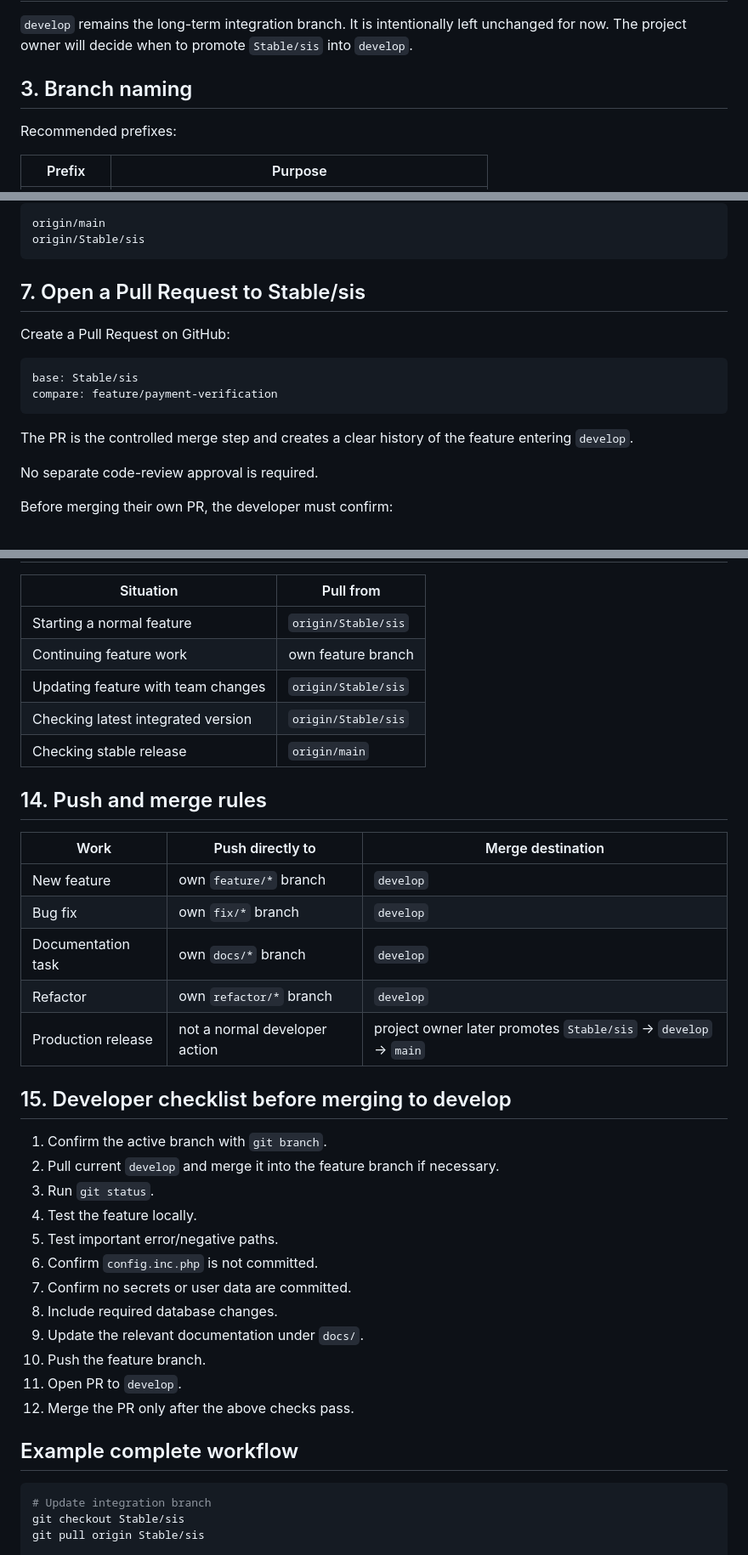
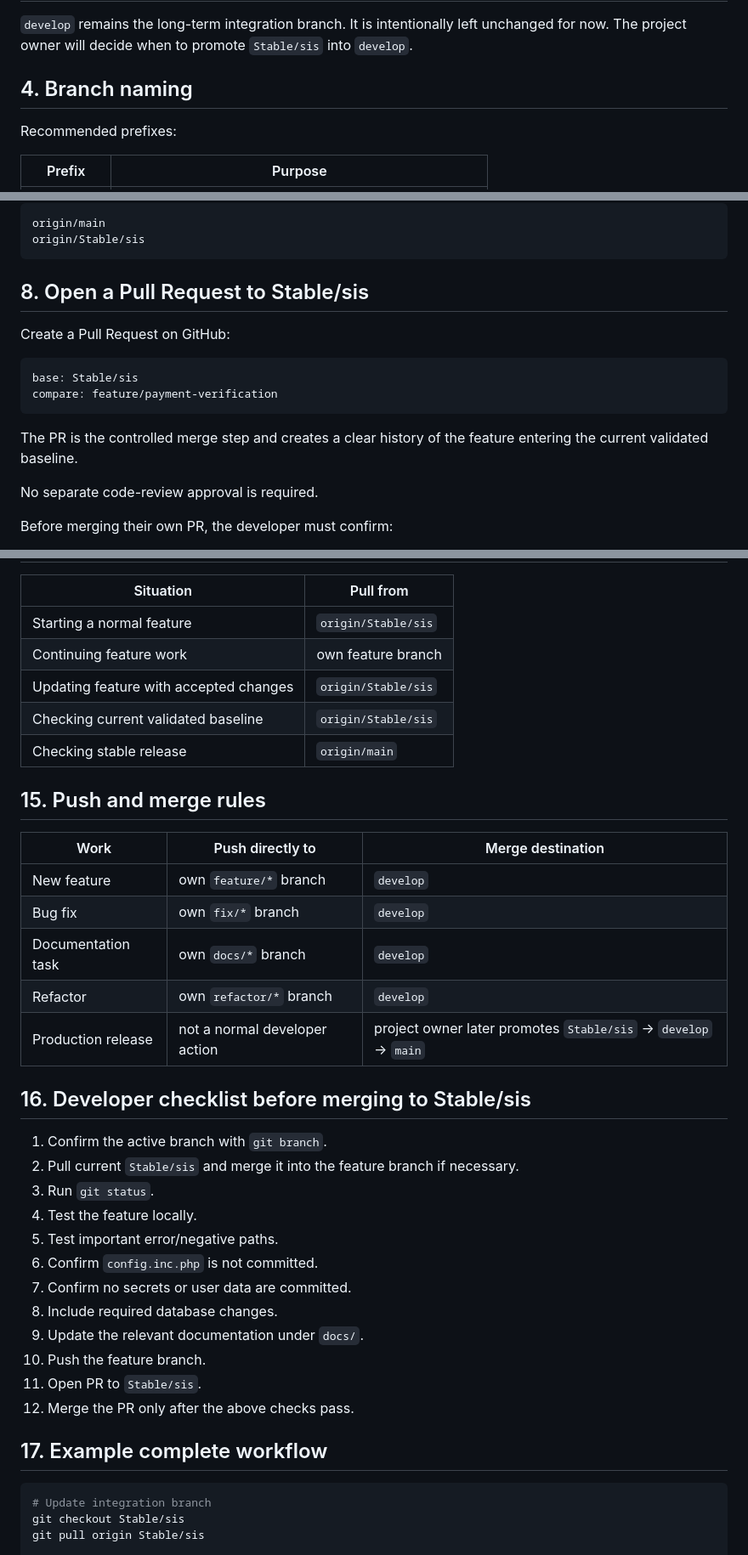
Before and after one commit to Robel43/abugida-sis, a Markdown page: docs/development/branch-workflow.md, 3 parts joined by grey strips. Shown at 85% size. Rendered like a GitHub page.

````diff
--- a/docs/development/branch-workflow.md
+++ b/docs/development/branch-workflow.md
@@ -57,7 +57,7 @@ Stable/sis -> feature branch -> local test -> push -> PR -> Stable/sis
 unchanged for now. The project owner will decide when to promote `Stable/sis` into
 `develop`.
 
-## 3. Branch naming
+## 4. Branch naming
 
 Recommended prefixes:
 
@@ -158,7 +158,7 @@ origin/main
 origin/Stable/sis
 ```
 
-## 7. Open a Pull Request to Stable/sis
+## 8. Open a Pull Request to Stable/sis
 
 Create a Pull Request on GitHub:
 
@@ -167,7 +167,7 @@ base: Stable/sis
 compare: feature/payment-verification
 ```
 
-The PR is the controlled merge step and creates a clear history of the feature entering `develop`.
+The PR is the controlled merge step and creates a clear history of the feature entering the current validated baseline.
 
 No separate code-review approval is required.
 
@@ -277,11 +277,11 @@ The fix must also return to `develop` so future releases retain it.
 | --- | --- |
 | Starting a normal feature | `origin/Stable/sis` |
 | Continuing feature work | own feature branch |
-| Updating feature with team changes | `origin/Stable/sis` |
-| Checking latest integrated version | `origin/Stable/sis` |
+| Updating feature with accepted changes | `origin/Stable/sis` |
+| Checking current validated baseline | `origin/Stable/sis` |
 | Checking stable release | `origin/main` |
 
-## 14. Push and merge rules
+## 15. Push and merge rules
 
 | Work | Push directly to | Merge destination |
 | --- | --- | --- |
@@ -291,10 +291,10 @@ The fix must also return to `develop` so future releases retain it.
 | Refactor | own `refactor/*` branch | `develop` |
 | Production release | not a normal developer action | project owner later promotes `Stable/sis` -> `develop` -> `main` |
 
-## 15. Developer checklist before merging to develop
+## 16. Developer checklist before merging to Stable/sis
 
 1. Confirm the active branch with `git branch`.
-2. Pull current `develop` and merge it into the feature branch if necessary.
+2. Pull current `Stable/sis` and merge it into the feature branch if necessary.
 3. Run `git status`.
 4. Test the feature locally.
 5. Test important error/negative paths.
@@ -303,10 +303,10 @@ The fix must also return to `develop` so future releases retain it.
 8. Include required database changes.
 9. Update the relevant documentation under `docs/`.
 10. Push the feature branch.
-11. Open PR to `develop`.
+11. Open PR to `Stable/sis`.
 12. Merge the PR only after the above checks pass.
 
-## Example complete workflow
+## 17. Example complete workflow
 
 ```powershell
 # Update integration branch
````
Also changed, not shown: other parts of docs/development/branch-workflow.md (+16 -16 lines).
